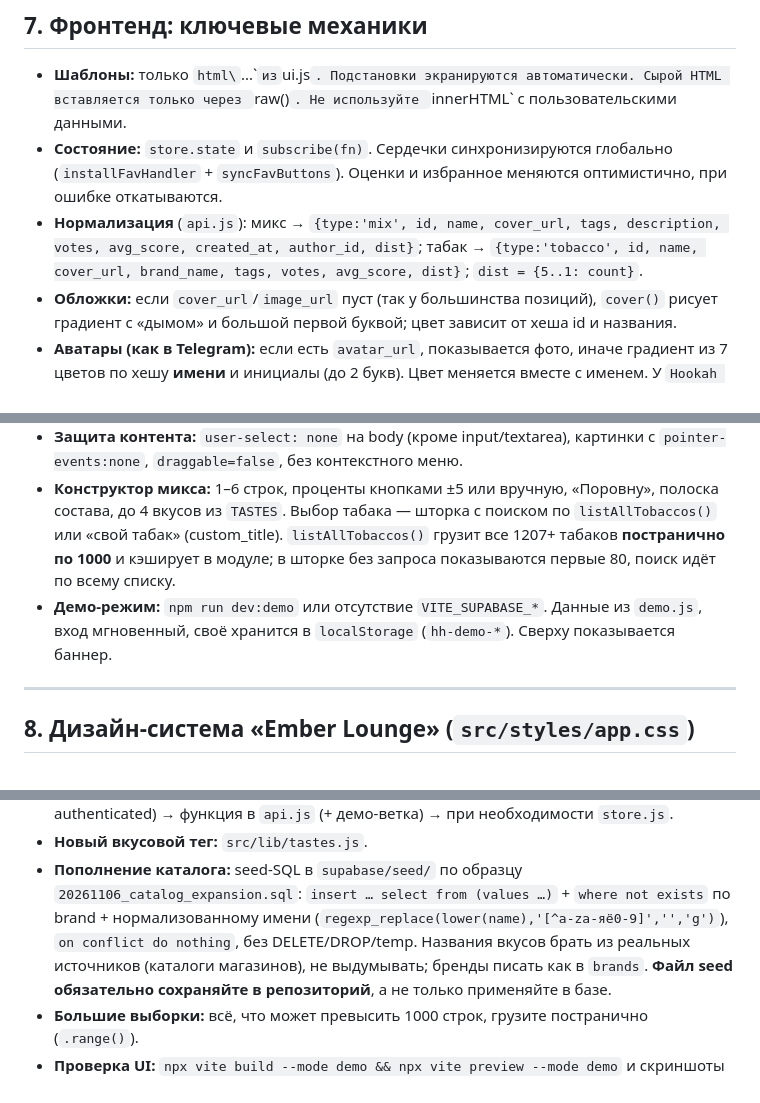
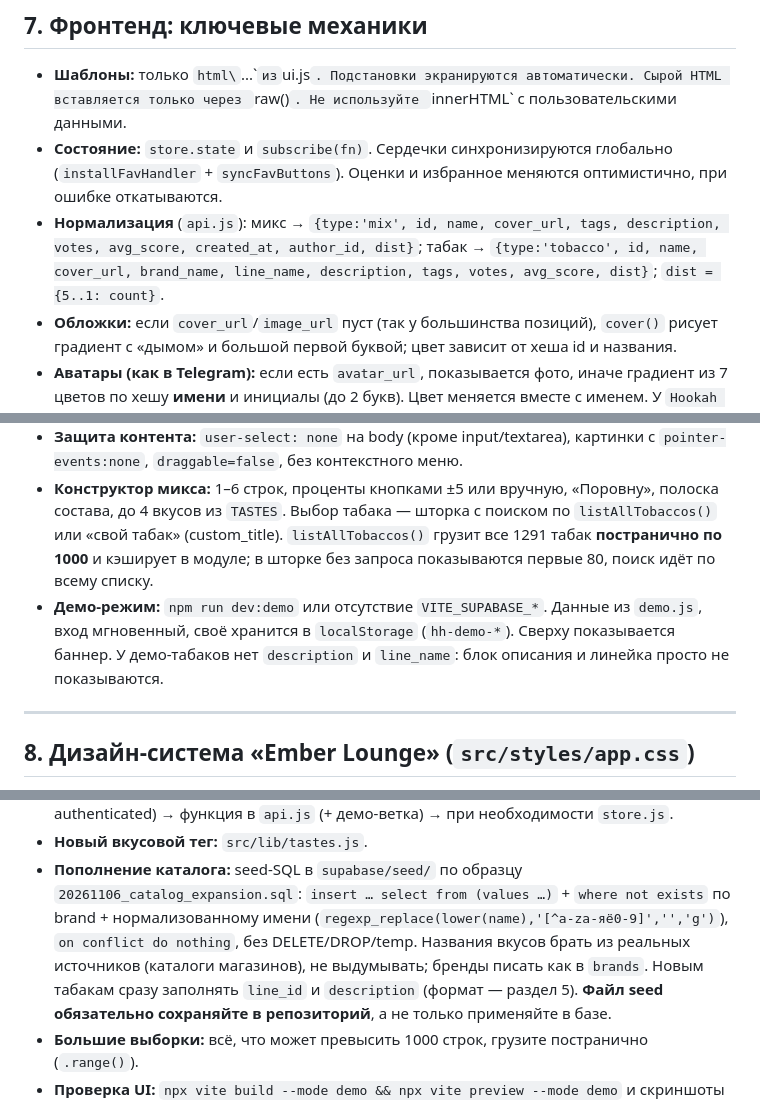
Before and after one commit to l1lG1tPain/Hookah-hub, a Markdown page: ARCHITECTURE.md, 3 parts joined by grey strips. Rendered like a GitHub page.

```diff
--- a/ARCHITECTURE.md
+++ b/ARCHITECTURE.md
@@ -243,7 +250,7 @@ Redirect URLs: `https://hookahhub.netlify.app/**`, `http://localhost:8888/**`, `
 - **Состояние:** `store.state` и `subscribe(fn)`. Сердечки синхронизируются глобально (`installFavHandler` + `syncFavButtons`).
   Оценки и избранное меняются оптимистично, при ошибке откатываются.
 - **Нормализация** (`api.js`): микс → `{type:'mix', id, name, cover_url, tags, description, votes, avg_score, created_at, author_id, dist}`;
-  табак → `{type:'tobacco', id, name, cover_url, brand_name, tags, votes, avg_score, dist}`;
+  табак → `{type:'tobacco', id, name, cover_url, brand_name, line_name, description, tags, votes, avg_score, dist}`;
   `dist = {5..1: count}`.
 - **Обложки:** если `cover_url`/`image_url` пуст (так у большинства позиций), `cover()` рисует
   градиент с «дымом» и большой первой буквой; цвет зависит от хеша id и названия.
@@ -263,10 +270,11 @@ Redirect URLs: `https://hookahhub.netlify.app/**`, `http://localhost:8888/**`, `
   `draggable=false`, без контекстного меню.
 - **Конструктор микса:** 1–6 строк, проценты кнопками ±5 или вручную, «Поровну», полоска состава,
   до 4 вкусов из `TASTES`. Выбор табака — шторка с поиском по `listAllTobaccos()` или «свой табак» (custom_title).
-  `listAllTobaccos()` грузит все 1207+ табаков **постранично по 1000** и кэширует в модуле;
+  `listAllTobaccos()` грузит все 1291 табак **постранично по 1000** и кэширует в модуле;
   в шторке без запроса показываются первые 80, поиск идёт по всему списку.
 - **Демо-режим:** `npm run dev:demo` или отсутствие `VITE_SUPABASE_*`. Данные из `demo.js`,
   вход мгновенный, своё хранится в `localStorage` (`hh-demo-*`). Сверху показывается баннер.
+  У демо-табаков нет `description` и `line_name`: блок описания и линейка просто не показываются.
 
 ---
 
@@ -372,6 +384,7 @@ npm run build         # dist/ + sw.js
   `insert … select from (values …)` + `where not exists` по brand + нормализованному имени
   (`regexp_replace(lower(name),'[^a-zа-яё0-9]','','g')`), `on conflict do nothing`, без DELETE/DROP/temp.
   Названия вкусов брать из реальных источников (каталоги магазинов), не выдумывать; бренды писать как в `brands`.
+  Новым табакам сразу заполнять `line_id` и `description` (формат — раздел 5).
   **Файл seed обязательно сохраняйте в репозиторий**, а не только применяйте в базе.
 - **Большие выборки:** всё, что может превысить 1000 строк, грузите постранично (`.range()`).
 - **Проверка UI:** `npx vite build --mode demo && npx vite preview --mode demo` и скриншоты 390×844 и 1440×900.
```
Also changed, not shown: other parts of ARCHITECTURE.md (+27 -16 lines).
